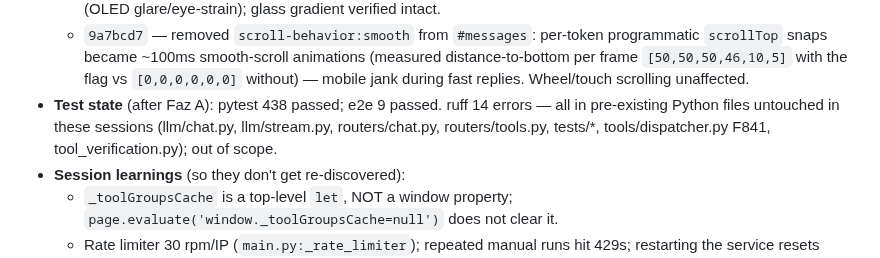
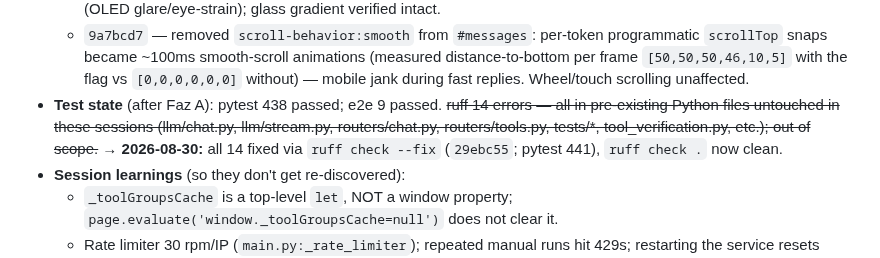
Before and after one commit to selfhoster-sh/piSynapse, a Markdown page: NOTES.md, the part around the change. Rendered like a GitHub page.

Commit message:
docs(notes): strike stale ruff-14 note — dated reason: all fixed in 29ebc55

```diff
--- a/NOTES.md
+++ b/NOTES.md
@@ -102,7 +102,7 @@
   - `45cc27f` — think box: reasoning renders through `renderMd` (live via `withStreamCaret`; done/history plain); bubble markdown styles scoped to `.think-body`; auto-scroll pins to bottom only when already near it (scrolled-up user keeps position); opening the box jumps to the bottom.
   - `fb7346d` — new-chat buttons: (1) `:hover:not(:focus)` focus gate killed hover while the button held focus (repro: focused hover = no feedback; after blur → scale 1.02 + opacity .9); (2) `.top-new-btn` had no hover transform and transform-less transition (never moved); (3) `--btn-primary:#d4d5db` soft off-white replaces the pure-white solid fill (OLED glare/eye-strain); glass gradient verified intact.
   - `9a7bcd7` — removed `scroll-behavior:smooth` from `#messages`: per-token programmatic `scrollTop` snaps became ~100ms smooth-scroll animations (measured distance-to-bottom per frame `[50,50,50,46,10,5]` with the flag vs `[0,0,0,0,0,0]` without) — mobile jank during fast replies. Wheel/touch scrolling unaffected.
-- **Test state** (after Faz A): pytest 438 passed; e2e 9 passed. ruff 14 errors — all in pre-existing Python files untouched in these sessions (llm/chat.py, llm/stream.py, routers/chat.py, routers/tools.py, tests/*, tools/dispatcher.py F841, tool_verification.py); out of scope.
+- **Test state** (after Faz A): pytest 438 passed; e2e 9 passed. ~~ruff 14 errors — all in pre-existing Python files untouched in these sessions (llm/chat.py, llm/stream.py, routers/chat.py, routers/tools.py, tests/*, tool_verification.py, etc.); out of scope.~~ → **2026-08-30:** all 14 fixed via `ruff check --fix` (`29ebc55`; pytest 441), `ruff check .` now clean.
 - **Session learnings** (so they don't get re-discovered):
   - `_toolGroupsCache` is a top-level `let`, NOT a window property; `page.evaluate('window._toolGroupsCache=null')` does not clear it.
   - Rate limiter 30 rpm/IP (`main.py:_rate_limiter`); repeated manual runs hit 429s; restarting the service resets buckets.
```
